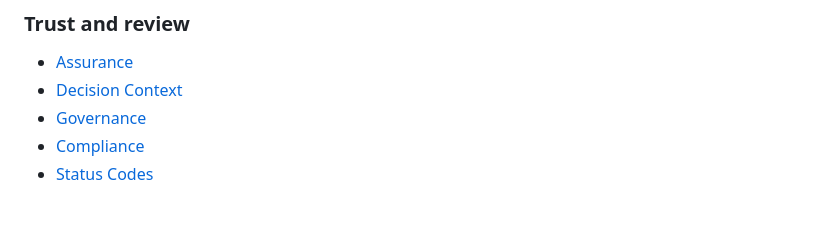
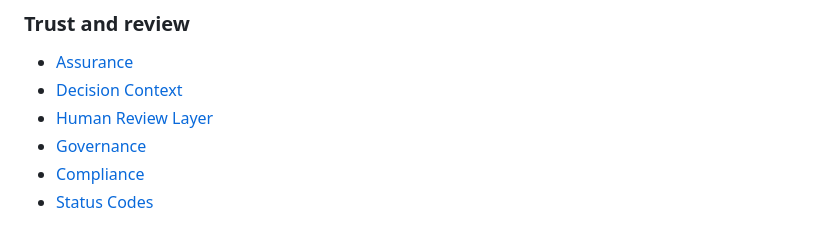
Before and after one commit to GENESISverified/CSAC-Lite-Verifier, a Markdown page: README.md, the part around the change. GitHub-like rendering.

Commit message:
Link human review layer documentation

```diff
--- a/README.md
+++ b/README.md
@@ -93,6 +93,7 @@ CSAC-Lite-Verifier/
 
 - [Assurance](docs/assurance.md)
 - [Decision Context](docs/decision-context.md)
+- [Human Review Layer](docs/human-review-layer.md)
 - [Governance](docs/governance.md)
 - [Compliance](docs/compliance.md)
 - [Status Codes](docs/status-codes.md)
```
